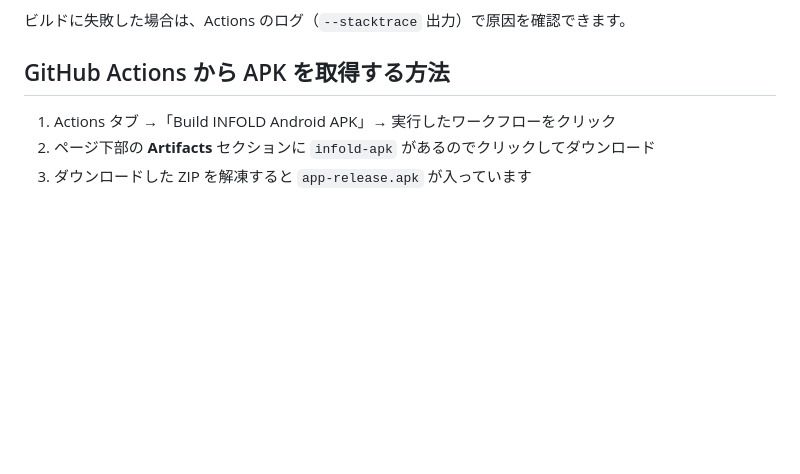
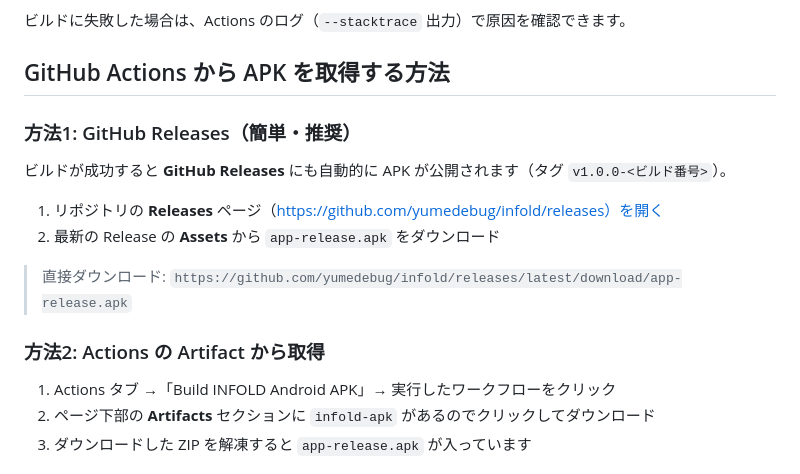
Before and after one commit to yumedebug/infold, a Markdown page: README.md, the part around the change. Drawn GitHub-style; blank space fills up the shorter version.

Commit message:
README: APKの取得方法にGitHub Releasesの手順を追記
Generated with Codebuff 🤖
Co-Authored-By: Codebuff <noreply@codebuff.com>

```diff
--- a/README.md
+++ b/README.md
@@ -181,6 +181,17 @@ INFOLD Web (https://infold.f5.si/)
 
 ## GitHub Actions から APK を取得する方法
 
+### 方法1: GitHub Releases（簡単・推奨）
+
+ビルドが成功すると **GitHub Releases** にも自動的に APK が公開されます（タグ `v1.0.0-<ビルド番号>`）。
+
+1. リポジトリの **Releases** ページ（https://github.com/yumedebug/infold/releases）を開く
+2. 最新の Release の **Assets** から `app-release.apk` をダウンロード
+
+> 直接ダウンロード: `https://github.com/yumedebug/infold/releases/latest/download/app-release.apk`
+
+### 方法2: Actions の Artifact から取得
+
 1. Actions タブ →「Build INFOLD Android APK」→ 実行したワークフローをクリック
 2. ページ下部の **Artifacts** セクションに `infold-apk` があるのでクリックしてダウンロード
 3. ダウンロードした ZIP を解凍すると `app-release.apk` が入っています
```
